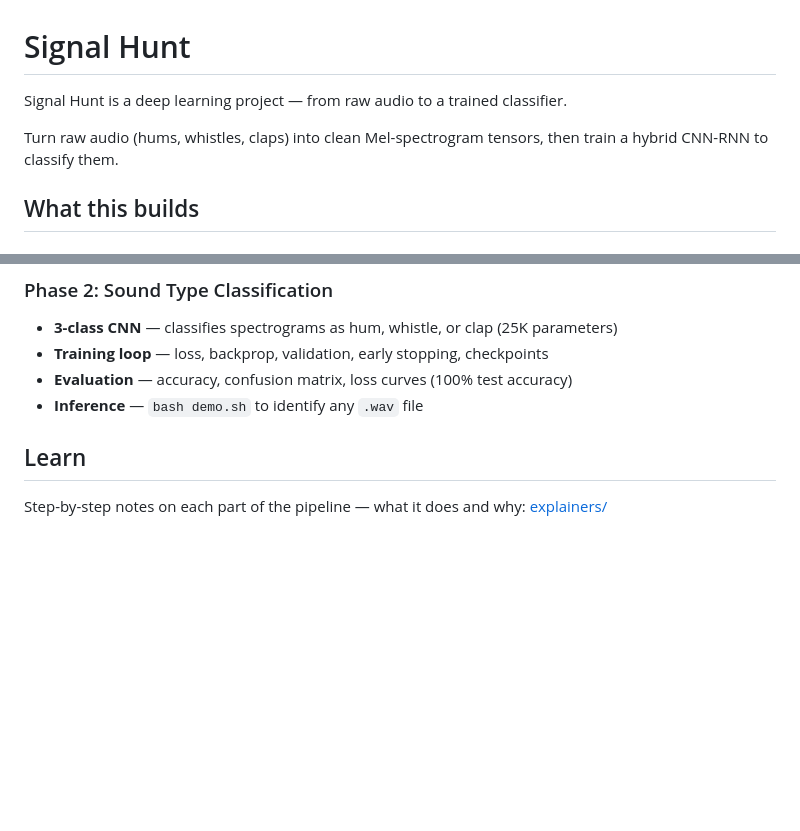
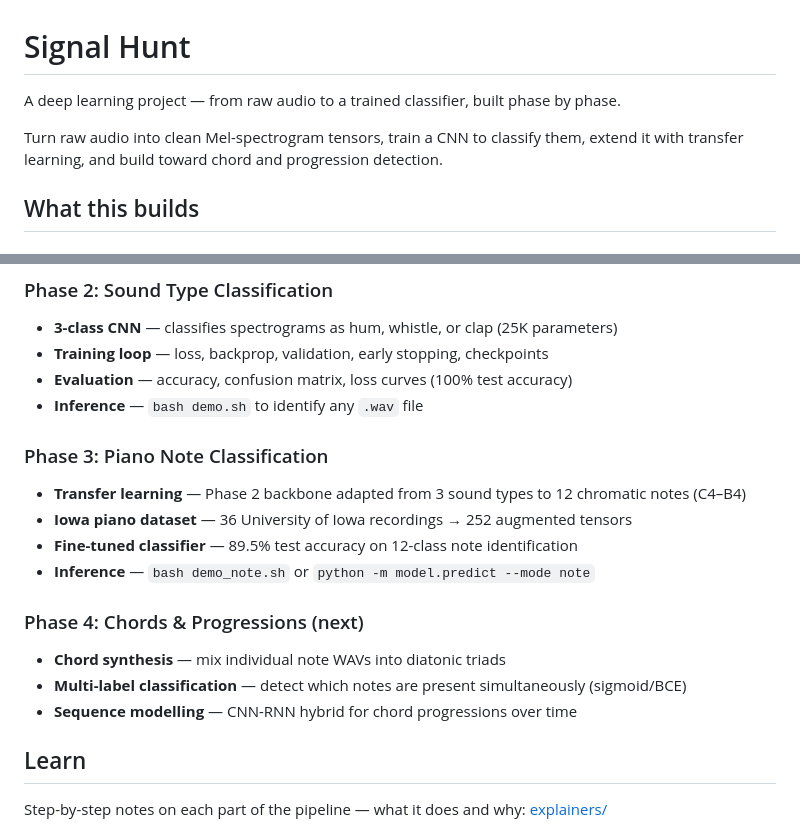
Before and after one commit to benwaar/games, a Markdown page: signal-hunt/README.md, 2 parts joined by grey strips. Drawn GitHub-style; blank space fills up the shorter version.

Commit message:
docs(signal-hunt): update README for Phase 3 and Phase 4
AI: claude/opus-4.6 no-ticket 15k/2k
Co-Authored-By: Claude Opus 4.6 <noreply@anthropic.com>

```diff
--- a/signal-hunt/README.md
+++ b/signal-hunt/README.md
@@ -1,8 +1,8 @@
 # Signal Hunt
 
-Signal Hunt is a deep learning project — from raw audio to a trained classifier.
+A deep learning project — from raw audio to a trained classifier, built phase by phase.
 
-Turn raw audio (hums, whistles, claps) into clean Mel-spectrogram tensors, then train a hybrid CNN-RNN to classify them.
+Turn raw audio into clean Mel-spectrogram tensors, train a CNN to classify them, extend it with transfer learning, and build toward chord and progression detection.
 
 ## What this builds
 
@@ -17,6 +17,17 @@ Turn raw audio (hums, whistles, claps) into clean Mel-spectrogram tensors, then
 - **Training loop** — loss, backprop, validation, early stopping, checkpoints
 - **Evaluation** — accuracy, confusion matrix, loss curves (100% test accuracy)
 - **Inference** — `bash demo.sh` to identify any `.wav` file
+
+### Phase 3: Piano Note Classification
+- **Transfer learning** — Phase 2 backbone adapted from 3 sound types to 12 chromatic notes (C4–B4)
+- **Iowa piano dataset** — 36 University of Iowa recordings → 252 augmented tensors
+- **Fine-tuned classifier** — 89.5% test accuracy on 12-class note identification
+- **Inference** — `bash demo_note.sh` or `python -m model.predict --mode note`
+
+### Phase 4: Chords & Progressions (next)
+- **Chord synthesis** — mix individual note WAVs into diatonic triads
+- **Multi-label classification** — detect which notes are present simultaneously (sigmoid/BCE)
+- **Sequence modelling** — CNN-RNN hybrid for chord progressions over time
 
 ## Learn
 
```
Also changed, not shown: other parts of signal-hunt/README.md (+68 -49 lines).
